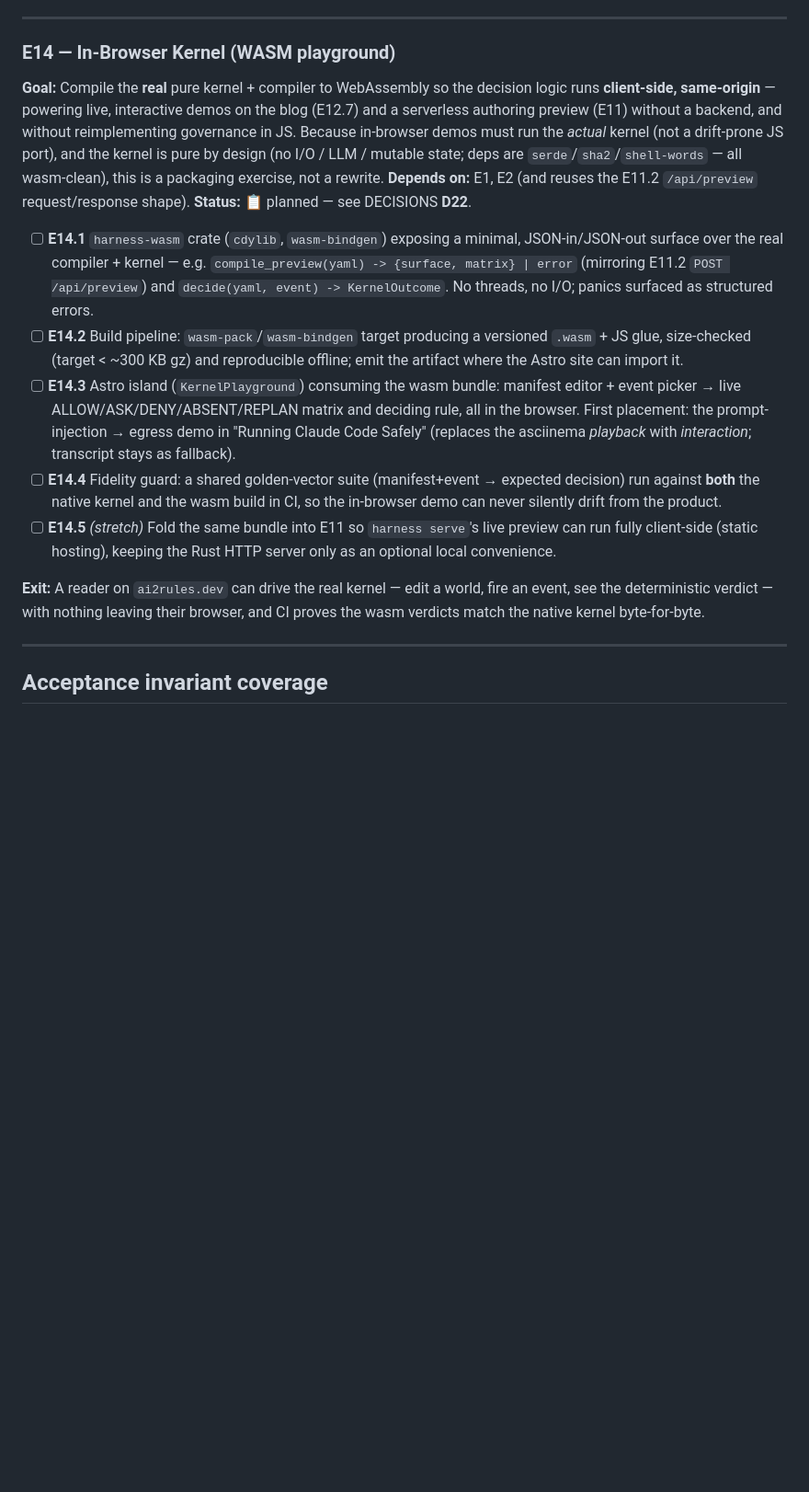
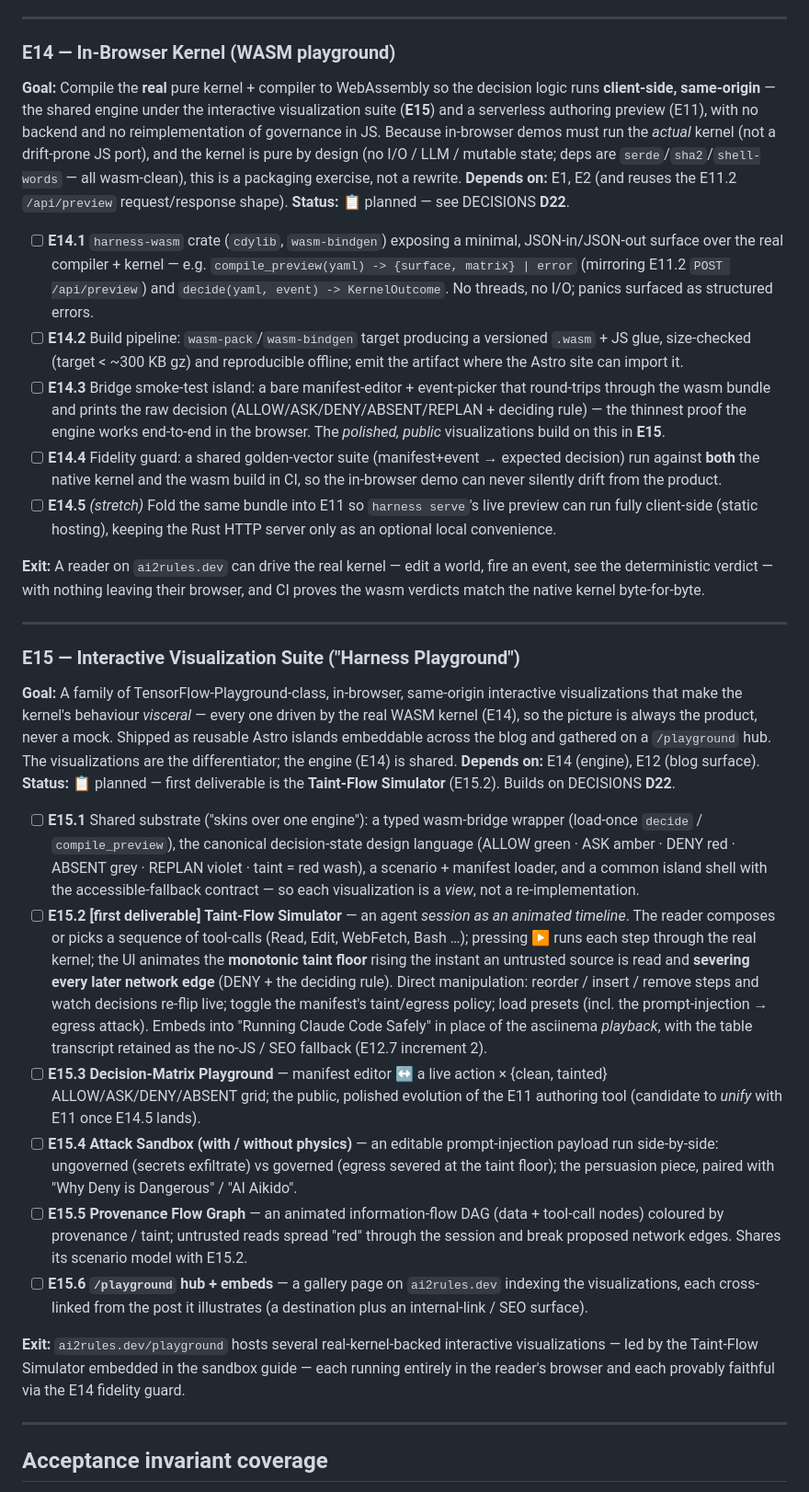
Before and after one commit to sv-pro/ai2rules, a Markdown page: PLAN.md, the part around one of its changes. Shown at 92% size. Drawn GitHub-style; blank space fills up the shorter version.

```diff
--- a/PLAN.md
+++ b/PLAN.md
@@ -444,15 +447,29 @@ Relates to acceptance invariants 2 (ABSENT-over-DENY), 6/7 (monotonic taint × s
 ---
 
 ### E14 — In-Browser Kernel (WASM playground)
-**Goal:** Compile the **real** pure kernel + compiler to WebAssembly so the decision logic runs **client-side, same-origin** — powering live, interactive demos on the blog (E12.7) and a serverless authoring preview (E11) without a backend, and without reimplementing governance in JS. Because in-browser demos must run the *actual* kernel (not a drift-prone JS port), and the kernel is pure by design (no I/O / LLM / mutable state; deps are `serde`/`sha2`/`shell-words` — all wasm-clean), this is a packaging exercise, not a rewrite. **Depends on:** E1, E2 (and reuses the E11.2 `/api/preview` request/response shape). **Status:** 📋 planned — see DECISIONS **D22**.
+**Goal:** Compile the **real** pure kernel + compiler to WebAssembly so the decision logic runs **client-side, same-origin** — the shared engine under the interactive visualization suite (**E15**) and a serverless authoring preview (E11), with no backend and no reimplementation of governance in JS. Because in-browser demos must run the *actual* kernel (not a drift-prone JS port), and the kernel is pure by design (no I/O / LLM / mutable state; deps are `serde`/`sha2`/`shell-words` — all wasm-clean), this is a packaging exercise, not a rewrite. **Depends on:** E1, E2 (and reuses the E11.2 `/api/preview` request/response shape). **Status:** 📋 planned — see DECISIONS **D22**.
 
 - [ ] **E14.1** `harness-wasm` crate (`cdylib`, `wasm-bindgen`) exposing a minimal, JSON-in/JSON-out surface over the real compiler + kernel — e.g. `compile_preview(yaml) -> {surface, matrix} | error` (mirroring E11.2 `POST /api/preview`) and `decide(yaml, event) -> KernelOutcome`. No threads, no I/O; panics surfaced as structured errors.
 - [ ] **E14.2** Build pipeline: `wasm-pack`/`wasm-bindgen` target producing a versioned `.wasm` + JS glue, size-checked (target < ~300 KB gz) and reproducible offline; emit the artifact where the Astro site can import it.
-- [ ] **E14.3** Astro island (`KernelPlayground`) consuming the wasm bundle: manifest editor + event picker → live ALLOW/ASK/DENY/ABSENT/REPLAN matrix and deciding rule, all in the browser. First placement: the prompt-injection → egress demo in "Running Claude Code Safely" (replaces the asciinema *playback* with *interaction*; transcript stays as fallback).
+- [ ] **E14.3** Bridge smoke-test island: a bare manifest-editor + event-picker that round-trips through the wasm bundle and prints the raw decision (ALLOW/ASK/DENY/ABSENT/REPLAN + deciding rule) — the thinnest proof the engine works end-to-end in the browser. The *polished, public* visualizations build on this in **E15**.
 - [ ] **E14.4** Fidelity guard: a shared golden-vector suite (manifest+event → expected decision) run against **both** the native kernel and the wasm build in CI, so the in-browser demo can never silently drift from the product.
 - [ ] **E14.5** *(stretch)* Fold the same bundle into E11 so `harness serve`'s live preview can run fully client-side (static hosting), keeping the Rust HTTP server only as an optional local convenience.
 
 **Exit:** A reader on `ai2rules.dev` can drive the real kernel — edit a world, fire an event, see the deterministic verdict — with nothing leaving their browser, and CI proves the wasm verdicts match the native kernel byte-for-byte.
+
+---
+
+### E15 — Interactive Visualization Suite ("Harness Playground")
+**Goal:** A family of TensorFlow-Playground-class, in-browser, same-origin interactive visualizations that make the kernel's behaviour *visceral* — every one driven by the real WASM kernel (E14), so the picture is always the product, never a mock. Shipped as reusable Astro islands embeddable across the blog and gathered on a `/playground` hub. The visualizations are the differentiator; the engine (E14) is shared. **Depends on:** E14 (engine), E12 (blog surface). **Status:** 📋 planned — first deliverable is the **Taint-Flow Simulator** (E15.2). Builds on DECISIONS **D22**.
+
+- [ ] **E15.1** Shared substrate ("skins over one engine"): a typed wasm-bridge wrapper (load-once `decide` / `compile_preview`), the canonical decision-state design language (ALLOW green · ASK amber · DENY red · ABSENT grey · REPLAN violet · taint = red wash), a scenario + manifest loader, and a common island shell with the accessible-fallback contract — so each visualization is a *view*, not a re-implementation.
+- [ ] **E15.2 [first deliverable]** **Taint-Flow Simulator** — an agent *session as an animated timeline*. The reader composes or picks a sequence of tool-calls (Read, Edit, WebFetch, Bash …); pressing ▶ runs each step through the real kernel; the UI animates the **monotonic taint floor** rising the instant an untrusted source is read and **severing every later network edge** (DENY + the deciding rule). Direct manipulation: reorder / insert / remove steps and watch decisions re-flip live; toggle the manifest's taint/egress policy; load presets (incl. the prompt-injection → egress attack). Embeds into "Running Claude Code Safely" in place of the asciinema *playback*, with the table transcript retained as the no-JS / SEO fallback (E12.7 increment 2).
+- [ ] **E15.3** **Decision-Matrix Playground** — manifest editor ↔ a live action × {clean, tainted} ALLOW/ASK/DENY/ABSENT grid; the public, polished evolution of the E11 authoring tool (candidate to *unify* with E11 once E14.5 lands).
+- [ ] **E15.4** **Attack Sandbox (with / without physics)** — an editable prompt-injection payload run side-by-side: ungoverned (secrets exfiltrate) vs governed (egress severed at the taint floor); the persuasion piece, paired with "Why Deny is Dangerous" / "AI Aikido".
+- [ ] **E15.5** **Provenance Flow Graph** — an animated information-flow DAG (data + tool-call nodes) coloured by provenance / taint; untrusted reads spread "red" through the session and break proposed network edges. Shares its scenario model with E15.2.
+- [ ] **E15.6** **`/playground` hub + embeds** — a gallery page on `ai2rules.dev` indexing the visualizations, each cross-linked from the post it illustrates (a destination plus an internal-link / SEO surface).
+
+**Exit:** `ai2rules.dev/playground` hosts several real-kernel-backed interactive visualizations — led by the Taint-Flow Simulator embedded in the sandbox guide — each running entirely in the reader's browser and each provably faithful via the E14 fidelity guard.
 
 ---
 
```
Also changed, not shown: other parts of PLAN.md (+6 -3 lines), README.md (+2 -1 lines).
